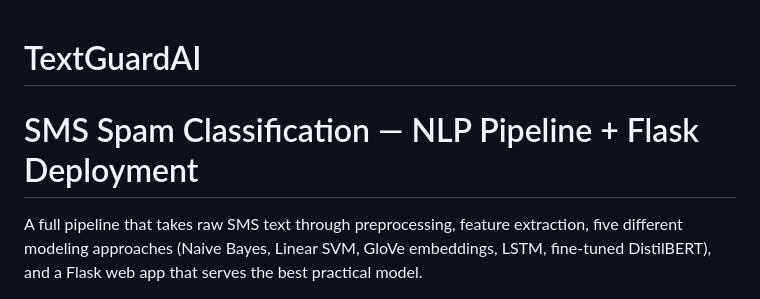
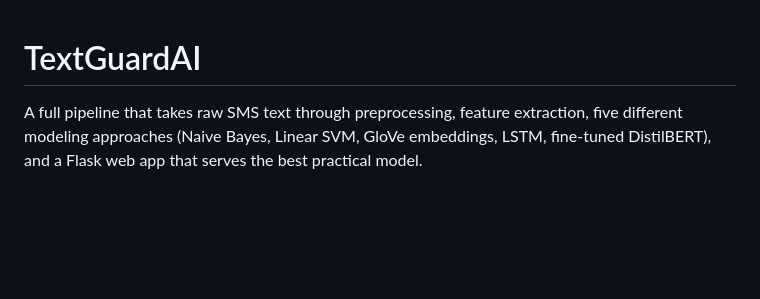
Before and after one commit to CodeWiz04/TextGuardAI, a Markdown page: README.md, the part around the change. Drawn GitHub-style; blank space fills up the shorter version.

Commit message:
docs: update README

```diff
--- a/README.md
+++ b/README.md
@@ -1,5 +1,4 @@
 # TextGuardAI
-# SMS Spam Classification — NLP Pipeline + Flask Deployment
 
 A full pipeline that takes raw SMS text through preprocessing, feature extraction, five
 different modeling approaches (Naive Bayes, Linear SVM, GloVe embeddings, LSTM,
```
